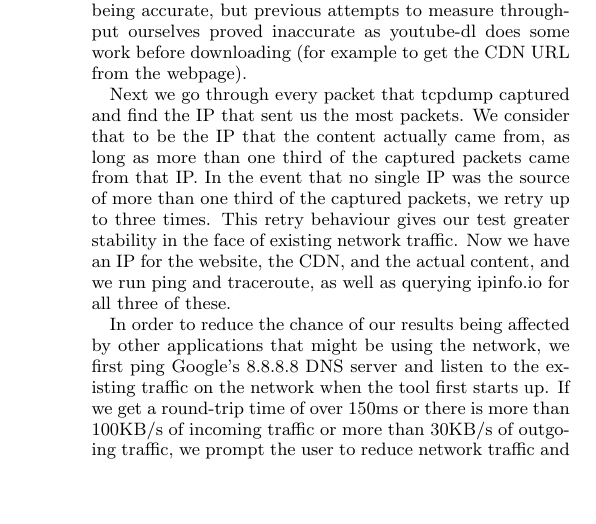
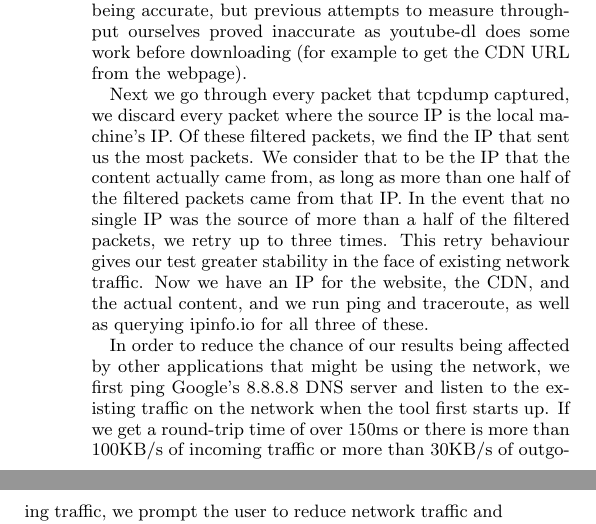
Before and after one commit to jacquesh/CDNPerf, a LaTeX paper (Writeup/paper.tex): part of one column of page 2 of 6 before the commit and two parts of the columns of page 2 of 6 after it, the two joined at a grey line, cut so that both start at the same text, the shorter picture padded with empty space. Compiled offline with pdfLaTeX.

Commit message:
Update our method for determining content IP

```diff
--- a/Writeup/paper.tex
+++ b/Writeup/paper.tex
@@ -74,7 +74,7 @@ Our tool is written using Python 3, but makes use of a number of third-party too
 
 For each input URL we run youtube-dl and ask that it simply return the URL of the actual content and exit. Both URLs are resolved to IP addresses and stored for later measurement. We then run tcpdump, specifying that it will terminate after 3000 packets have been received. This is just to gather enough packets that we can be fairly sure that our results are not contaminated by another process using the network at an unfortunate time. We then run youtube-dl again, but this time we let it actually download the media file, allowing tcpdump to capture the required 3000 packets and then terminate. At this point we can kill the youtube-dl process and just consider its output. First, we look at the last line of output from youtube-dl in order to get the throughput that the content was transmitted at. This does mean that we rely on youtube-dl's measurements being accurate, but previous attempts to measure throughput ourselves proved inaccurate as youtube-dl does some work before downloading (for example to get the CDN URL from the webpage).
 
-Next we go through every packet that tcpdump captured and find the IP that sent us the most packets. We consider that to be the IP that the content actually came from, as long as more than one third of the captured packets came from that IP. In the event that no single IP was the source of more than one third of the captured packets, we retry up to three times. This retry behaviour gives our test greater stability in the face of existing network traffic. Now we have an IP for the website, the CDN, and the actual content, and we run ping and traceroute, as well as querying ipinfo.io for all three of these.
+Next we go through every packet that tcpdump captured, we discard every packet where the source IP is the local machine's IP. Of these filtered packets, we find the IP that sent us the most packets. We consider that to be the IP that the content actually came from, as long as more than one half of the filtered packets came from that IP. In the event that no single IP was the source of more than a half of the filtered packets, we retry up to three times. This retry behaviour gives our test greater stability in the face of existing network traffic. Now we have an IP for the website, the CDN, and the actual content, and we run ping and traceroute, as well as querying ipinfo.io for all three of these.
 
 In order to reduce the chance of our results being affected by other applications that might be using the network, we first ping Google's 8.8.8.8 DNS server and listen to the existing traffic on the network when the tool first starts up. If we get a round-trip time of over 150ms or there is more than 100KB/s of incoming traffic or more than 30KB/s of outgoing traffic, we prompt the user to reduce network traffic and do not proceed with the test. This gives our results greater accuracy and repeatability as it prevents us from running the experiment when there is already high-network usage, which would skew the data.
 
```
